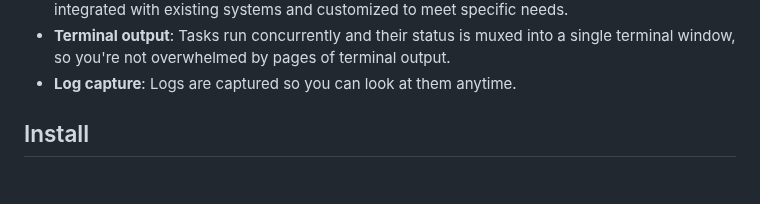
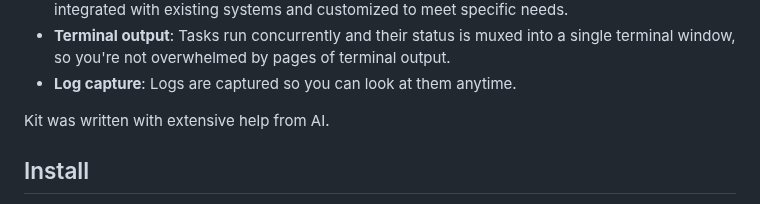
Before and after one commit to kitproj/kit, a Markdown page: README.md, the part around the change. GitHub-like rendering; blank space fills up the shorter version.

Commit message:
Update README.md
Signed-off-by: Alex Collins <alexec@users.noreply.github.com>

```diff
--- a/README.md
+++ b/README.md
@@ -23,6 +23,8 @@ Key features of Kit include:
 * **Flexible integration and extensibility**: Kit is designed to be highly flexible and extensible, with support for a wide range of programming languages, frameworks, and tools. It can be easily integrated with existing systems and customized to meet specific needs.
 * **Terminal output**: Tasks run concurrently and their status is muxed into a single terminal window, so you're not overwhelmed by pages of terminal output.
 * **Log capture**: Logs are captured so you can look at them anytime.
+
+Kit was written with extensive help from AI.
 
 ## Install
 
```
